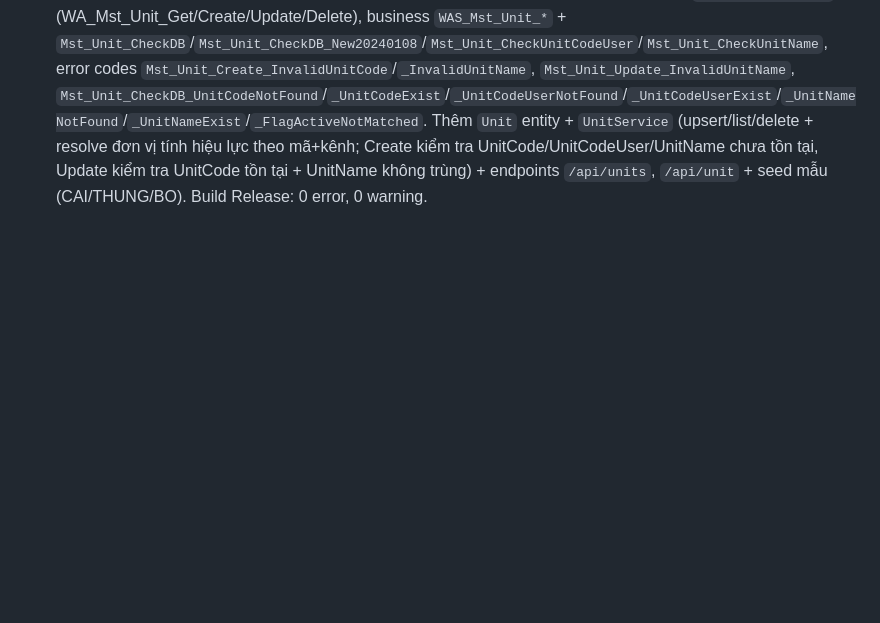
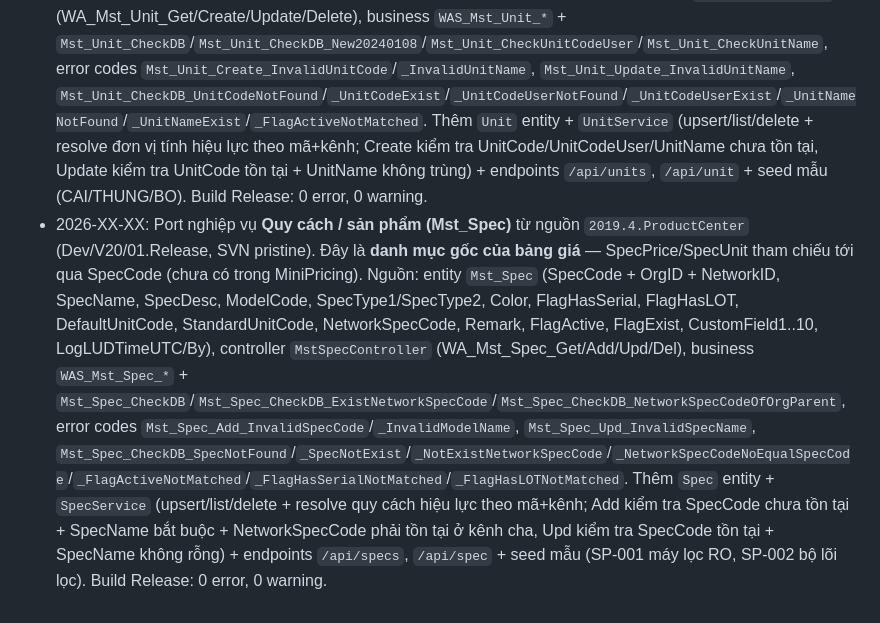
Before and after one commit to Tranletrungkien1705/MiniPricing, a Markdown page: DEEPEN-LOG.md, the part around the change. GitHub-like rendering; blank space fills up the shorter version.

Commit message:
docs: ghi DEEPEN-LOG port Mst_Spec

```diff
--- a/DEEPEN-LOG.md
+++ b/DEEPEN-LOG.md
@@ -8,3 +8,4 @@
 - 2026-XX-XX: Port nghiệp vụ **Lịch sử giá theo quy cách (Mst_SpecPriceHist)** từ nguồn `2019.4.ProductCenter` (Dev/V20/01.Release, SVN pristine). Nguồn: bảng audit `Mst_SpecPriceHist` (OrgID, SpecCode, UnitCode, NetworkID, BuyPrice, SellPrice, CurrencyCode, VATRateCode, DiscountVND, EffectDTimeStart/End, Remark, FlagActive, LogLUDTimeUTC/By, FunctionName, FunctionActionType, FunctionRemark, HistRefType, RefCode00..03) + business `Mst_SpecPriceHist_Perform` trong `BizProductCenter` (mỗi Create/Update/Delete của `WAS_Mst_SpecPrice_*` ghi 1 snapshot, HistRefType='MST_SPECPRICE', action type `TConst.FunctionActionType` = ADD/UPDATE/DELETE). Thêm `SpecPriceHist` entity + `SpecPriceHistService` (record/list/timeline + chuẩn hoá action type) + tích hợp ghi lịch sử vào `SpecPriceService` (Create→ADD, Update→UPDATE, Delete→DELETE) + endpoints `/api/specpricehists`, `/api/specpricehist/timeline` + seed mẫu. Build Release: 0 error.
 - 2026-XX-XX: Port nghiệp vụ **Quy đổi tiền tệ theo hiệu lực (Mst_CurrencyConvert)** từ nguồn `2019.4.ProductCenter` (Dev/V20, SVN pristine). Nguồn: bảng `Mst_CurrencyConvert` (CurrencyCode + CurrencyCodeV + NetworkID, CurrencyNameV, BaseCurrencyCode, BuyRate/SellRate, ValConvert/ValConvertP/ValConvertToVND, EffectDTimeStartV/EffectDTimeEndV, Remark, FlagActive, LogLUDTimeUTC/By) + bảng lịch sử `Mst_CurrencyConvertHist`; error codes `ErrProductCenter.Mst_CurrencyConvert_Save`/`_Save_InvalidValue` ("Dữ liệu không hợp lệ"), `rrDMSChain.Mst_CurrencyConvert_Save_InputTblNotFound` ("Không tìm thấy Ngoại tệ trong hệ thống"), `Mst_Currency_CheckDB_CurrencyNotFound`. Khác `Mst_CurrencyEx` (chỉ lưu tỷ giá theo 1 mã tiền tệ): đây là quy đổi theo **cặp** tiền tệ nguồn→đích + khoảng hiệu lực. Thêm `CurrencyConvert` entity + `CurrencyConvertService` (upsert/list/delete + resolve tỷ giá quy đổi hiệu lực theo cặp tiền tệ+kênh+thời điểm + convert quy đổi số tiền theo tỷ giá mua/bán) + endpoints `/api/currencyconverts`, `/api/currencyconvert`, `/api/currencyconvert/convert` + seed mẫu (USD→VND, EUR→VND, USD→VND kênh DEALER). Build Release: 0 error.
 - 2026-XX-XX: Port nghiệp vụ **Danh mục đơn vị tính (Mst_Unit)** từ nguồn `2019.4.ProductCenter` (Dev/V20/01.Release, SVN pristine). Nguồn: entity `Mst_Unit` (UnitCode + OrgID + NetworkID, UnitCodeUser, UnitName, Remark, CodeGuid, FlagActive, DTimeUsed, LogLUDTimeUTC/By), controller `MstUnitController` (WA_Mst_Unit_Get/Create/Update/Delete), business `WAS_Mst_Unit_*` + `Mst_Unit_CheckDB`/`Mst_Unit_CheckDB_New20240108`/`Mst_Unit_CheckUnitCodeUser`/`Mst_Unit_CheckUnitName`, error codes `Mst_Unit_Create_InvalidUnitCode`/`_InvalidUnitName`, `Mst_Unit_Update_InvalidUnitName`, `Mst_Unit_CheckDB_UnitCodeNotFound`/`_UnitCodeExist`/`_UnitCodeUserNotFound`/`_UnitCodeUserExist`/`_UnitNameNotFound`/`_UnitNameExist`/`_FlagActiveNotMatched`. Thêm `Unit` entity + `UnitService` (upsert/list/delete + resolve đơn vị tính hiệu lực theo mã+kênh; Create kiểm tra UnitCode/UnitCodeUser/UnitName chưa tồn tại, Update kiểm tra UnitCode tồn tại + UnitName không trùng) + endpoints `/api/units`, `/api/unit` + seed mẫu (CAI/THUNG/BO). Build Release: 0 error, 0 warning.
+- 2026-XX-XX: Port nghiệp vụ **Quy cách / sản phẩm (Mst_Spec)** từ nguồn `2019.4.ProductCenter` (Dev/V20/01.Release, SVN pristine). Đây là **danh mục gốc của bảng giá** — SpecPrice/SpecUnit tham chiếu tới qua SpecCode (chưa có trong MiniPricing). Nguồn: entity `Mst_Spec` (SpecCode + OrgID + NetworkID, SpecName, SpecDesc, ModelCode, SpecType1/SpecType2, Color, FlagHasSerial, FlagHasLOT, DefaultUnitCode, StandardUnitCode, NetworkSpecCode, Remark, FlagActive, FlagExist, CustomField1..10, LogLUDTimeUTC/By), controller `MstSpecController` (WA_Mst_Spec_Get/Add/Upd/Del), business `WAS_Mst_Spec_*` + `Mst_Spec_CheckDB`/`Mst_Spec_CheckDB_ExistNetworkSpecCode`/`Mst_Spec_CheckDB_NetworkSpecCodeOfOrgParent`, error codes `Mst_Spec_Add_InvalidSpecCode`/`_InvalidModelName`, `Mst_Spec_Upd_InvalidSpecName`, `Mst_Spec_CheckDB_SpecNotFound`/`_SpecNotExist`/`_NotExistNetworkSpecCode`/`_NetworkSpecCodeNoEqualSpecCode`/`_FlagActiveNotMatched`/`_FlagHasSerialNotMatched`/`_FlagHasLOTNotMatched`. Thêm `Spec` entity + `SpecService` (upsert/list/delete + resolve quy cách hiệu lực theo mã+kênh; Add kiểm tra SpecCode chưa tồn tại + SpecName bắt buộc + NetworkSpecCode phải tồn tại ở kênh cha, Upd kiểm tra SpecCode tồn tại + SpecName không rỗng) + endpoints `/api/specs`, `/api/spec` + seed mẫu (SP-001 máy lọc RO, SP-002 bộ lõi lọc). Build Release: 0 error, 0 warning.
```
